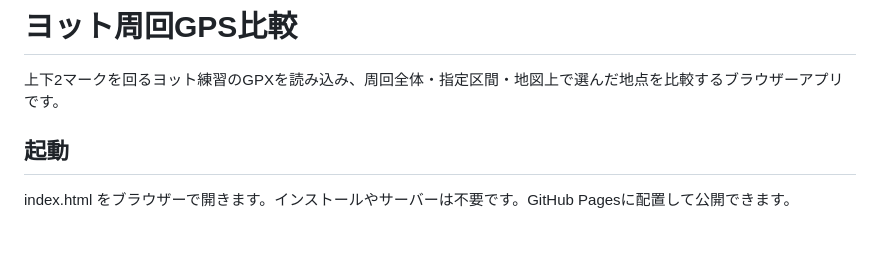
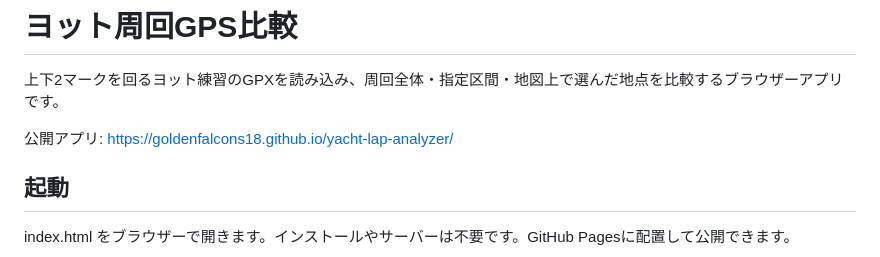
Before and after one commit to GoldenFalcons18/yacht-lap-analyzer, a Markdown page: README.md, the part around the change. Rendered like a GitHub page; blank space fills up the shorter version.

Commit message:
Add live app link to README

```diff
--- a/README.md
+++ b/README.md
@@ -1,6 +1,8 @@
 # ヨット周回GPS比較
 
 上下2マークを回るヨット練習のGPXを読み込み、周回全体・指定区間・地図上で選んだ地点を比較するブラウザーアプリです。
+
+公開アプリ: https://goldenfalcons18.github.io/yacht-lap-analyzer/
 
 ## 起動
 
```
